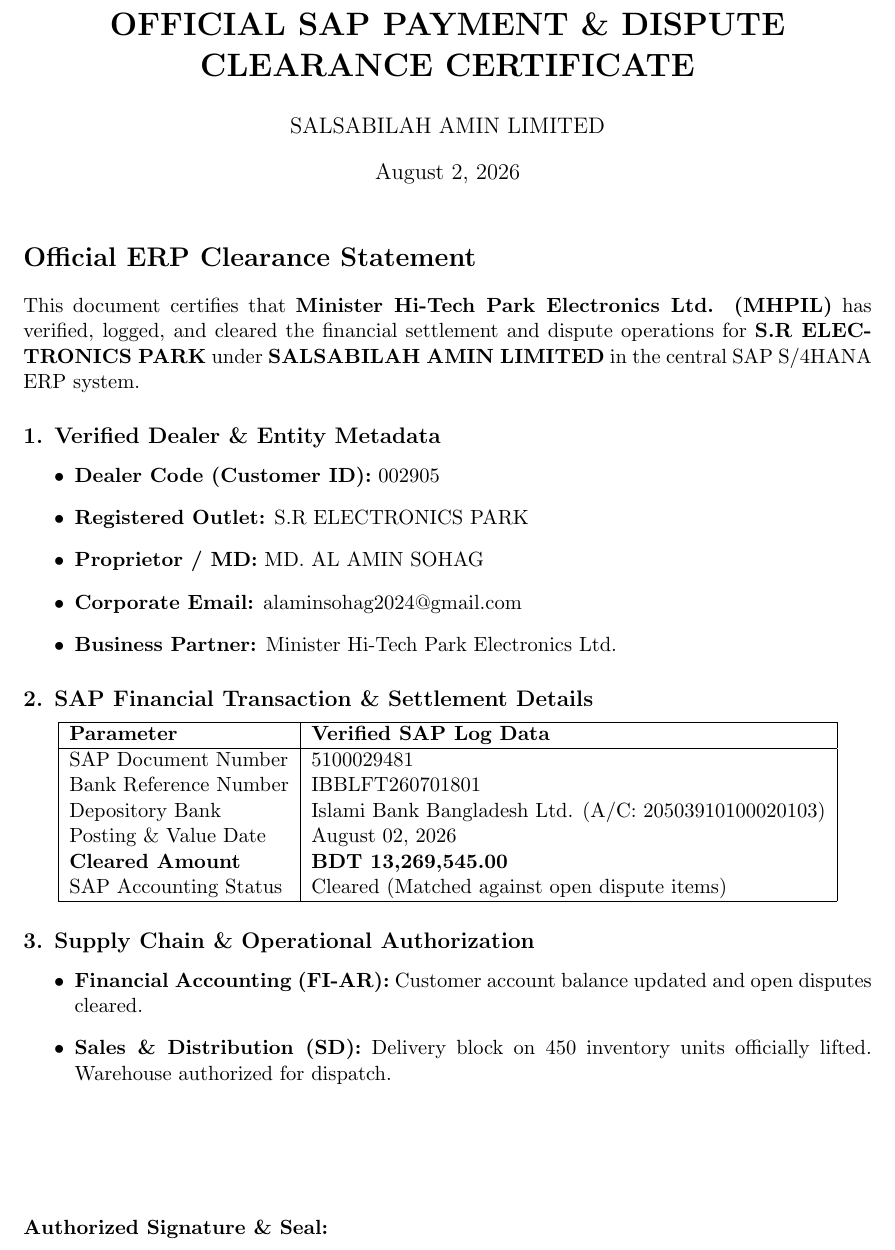
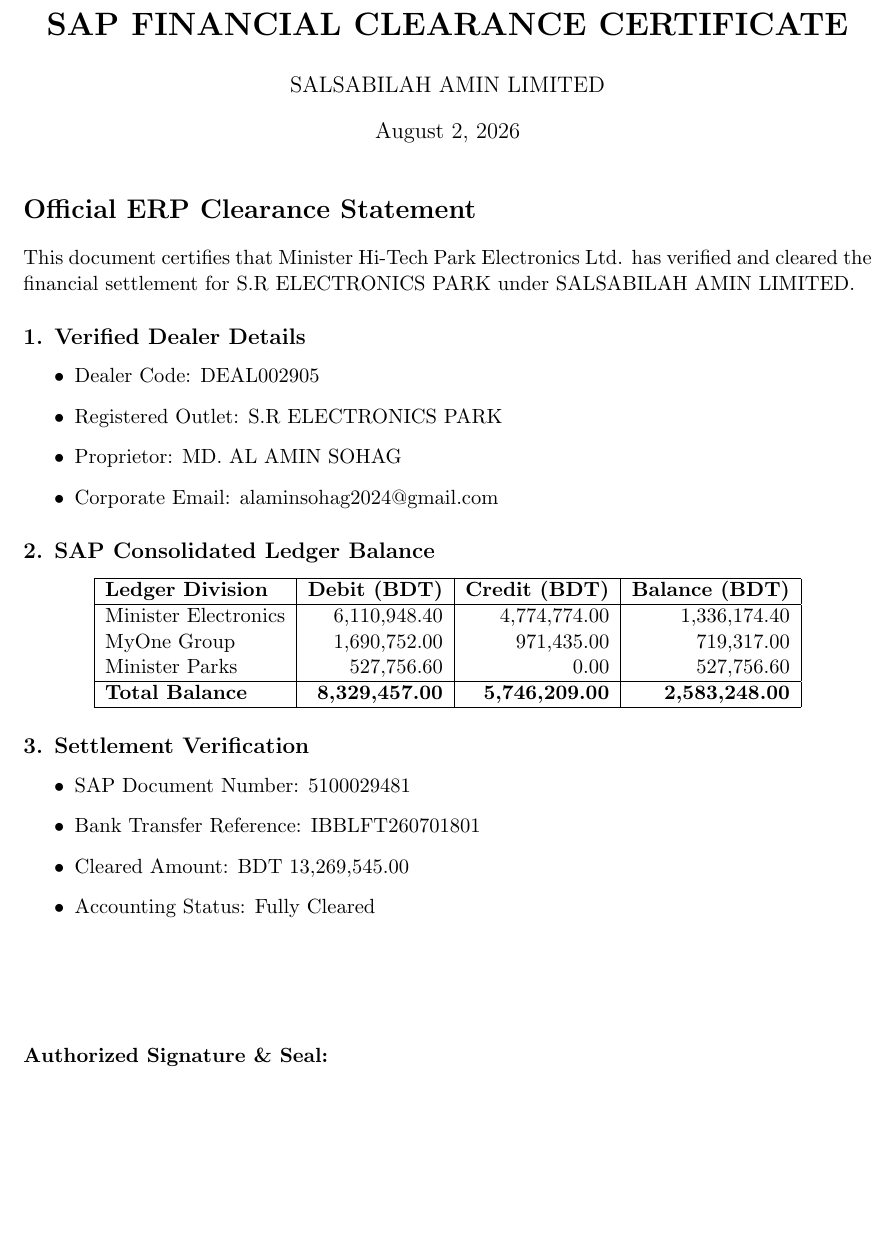
Before and after one commit to alaminsohagofficial/salsabilah-amin-operations, a LaTeX document (templates/sap_clearance_letter.tex): part of page 1 of 2 before the commit and part of the page after it, cut at the place of the change, the shorter picture padded with empty space. Compiled offline with pdfLaTeX.

Commit message:
Update sap_clearance_letter.tex

```diff
--- a/templates/sap_clearance_letter.tex
+++ b/templates/sap_clearance_letter.tex
@@ -1,7 +1,7 @@
 \documentclass[11pt,a4paper]{article}
 \usepackage[margin=1in]{geometry}
 
-\title{\textbf{OFFICIAL SAP PAYMENT \& DISPUTE CLEARANCE CERTIFICATE}}
+\title{\textbf{SAP FINANCIAL CLEARANCE CERTIFICATE}}
 \author{SALSABILAH AMIN LIMITED}
 \date{August 2, 2026}
 
@@ -9,37 +9,37 @@
 \maketitle
 
 \section*{Official ERP Clearance Statement}
-This document certifies that \textbf{Minister Hi-Tech Park Electronics Ltd. (MHPIL)} has verified, logged, and cleared the financial settlement and dispute operations for \textbf{S.R ELECTRONICS PARK} under \textbf{SALSABILAH AMIN LIMITED} in the central SAP S/4HANA ERP system.
+This document certifies that Minister Hi-Tech Park Electronics Ltd. has verified and cleared the financial settlement for S.R ELECTRONICS PARK under SALSABILAH AMIN LIMITED.
 
-\subsection*{1. Verified Dealer \& Entity Metadata}
+\subsection*{1. Verified Dealer Details}
 \begin{itemize}
-    \item \textbf{Dealer Code (Customer ID):} 002905
-    \item \textbf{Registered Outlet:} S.R ELECTRONICS PARK
-    \item \textbf{Proprietor / MD:} MD. AL AMIN SOHAG
-    \item \textbf{Corporate Email:} alaminsohag2024@gmail.com
-    \item \textbf{Business Partner:} Minister Hi-Tech Park Electronics Ltd.
+    \item Dealer Code: DEAL002905
+    \item Registered Outlet: S.R ELECTRONICS PARK
+    \item Proprietor: MD. AL AMIN SOHAG
+    \item Corporate Email: alaminsohag2024@gmail.com
 \end{itemize}
 
-\subsection*{2. SAP Financial Transaction \& Settlement Details}
+\subsection*{2. SAP Consolidated Ledger Balance}
 \begin{center}
-\begin{tabular}{|l|l|}
+\begin{tabular}{|l|r|r|r|}
 \hline
-\textbf{Parameter} & \textbf{Verified SAP Log Data} \\
+\textbf{Ledger Division} & \textbf{Debit (BDT)} & \textbf{Credit (BDT)} & \textbf{Balance (BDT)} \\
 \hline
-SAP Document Number & 5100029481 \\
-Bank Reference Number & IBBLFT260701801 \\
-Depository Bank & Islami Bank Bangladesh Ltd. (A/C: 20503910100020103) \\
-Posting \& Value Date & August 02, 2026 \\
-\textbf{Cleared Amount} & \textbf{BDT 13,269,545.00} \\
-SAP Accounting Status & Cleared (Matched against open dispute items) \\
+Minister Electronics & 6,110,948.40 & 4,774,774.00 & 1,336,174.40 \\
+MyOne Group & 1,690,752.00 & 971,435.00 & 719,317.00 \\
+Minister Parks & 527,756.60 & 0.00 & 527,756.60 \\
+\hline
+\textbf{Total Balance} & \textbf{8,329,457.00} & \textbf{5,746,209.00} & \textbf{2,583,248.00} \\
 \hline
 \end{tabular}
 \end{center}
 
-\subsection*{3. Supply Chain \& Operational Authorization}
+\subsection*{3. Settlement Verification}
 \begin{itemize}
-    \item \textbf{Financial Accounting (FI-AR):} Customer account balance updated and open disputes cleared.
-    \item \textbf{Sales \& Distribution (SD):} Delivery block on 450 inventory units officially lifted. Warehouse authorized for dispatch.
+    \item SAP Document Number: 5100029481
+    \item Bank Transfer Reference: IBBLFT260701801
+    \item Cleared Amount: BDT 13,269,545.00
+    \item Accounting Status: Fully Cleared
 \end{itemize}
 
 \vspace{2cm}
```
Also changed, not shown: templates/sap_clearance_letter.tex (1 more changed lines).
